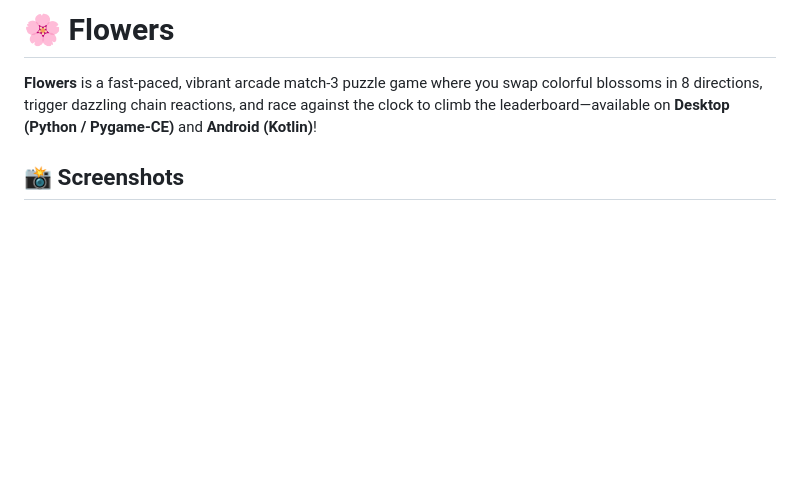
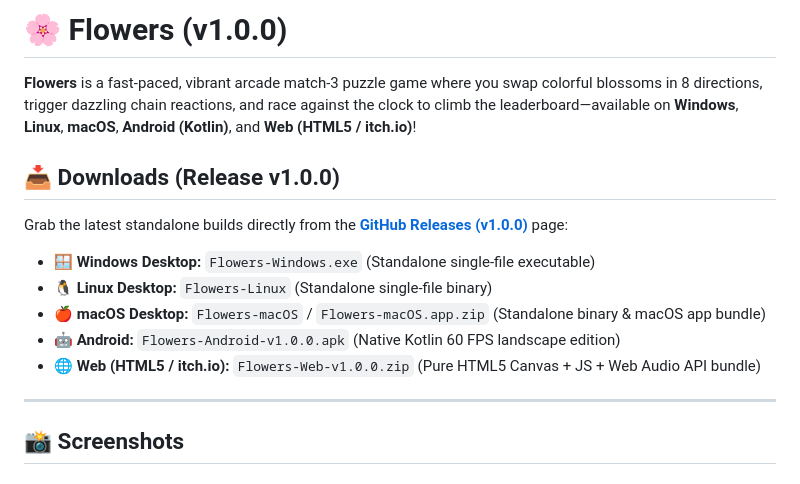
Before and after one commit to Frankmau5/flowers, a Markdown page: README.md, the part around one of its changes. GitHub-like rendering; blank space fills up the shorter version.

```diff
--- a/README.md
+++ b/README.md
@@ -1,6 +1,18 @@
-# 🌸 Flowers
+# 🌸 Flowers (v1.0.0)
 
-**Flowers** is a fast-paced, vibrant arcade match-3 puzzle game where you swap colorful blossoms in 8 directions, trigger dazzling chain reactions, and race against the clock to climb the leaderboard—available on **Desktop (Python / Pygame-CE)** and **Android (Kotlin)**!
+**Flowers** is a fast-paced, vibrant arcade match-3 puzzle game where you swap colorful blossoms in 8 directions, trigger dazzling chain reactions, and race against the clock to climb the leaderboard—available on **Windows**, **Linux**, **macOS**, **Android (Kotlin)**, and **Web (HTML5 / itch.io)**!
+
+## 📥 Downloads (Release v1.0.0)
+
+Grab the latest standalone builds directly from the [**GitHub Releases (v1.0.0)**](https://github.com/Frankmau5/flowers/releases/tag/v1.0.0) page:
+
+* 🪟 **Windows Desktop:** `Flowers-Windows.exe` (Standalone single-file executable)
+* 🐧 **Linux Desktop:** `Flowers-Linux` (Standalone single-file binary)
+* 🍎 **macOS Desktop:** `Flowers-macOS` / `Flowers-macOS.app.zip` (Standalone binary & macOS app bundle)
+* 🤖 **Android:** `Flowers-Android-v1.0.0.apk` (Native Kotlin 60 FPS landscape edition)
+* 🌐 **Web (HTML5 / itch.io):** `Flowers-Web-v1.0.0.zip` (Pure HTML5 Canvas + JS + Web Audio API bundle)
+
+---
 
 ## 📸 Screenshots
 
```
Also changed, not shown: other parts of README.md (+21 -3 lines).
